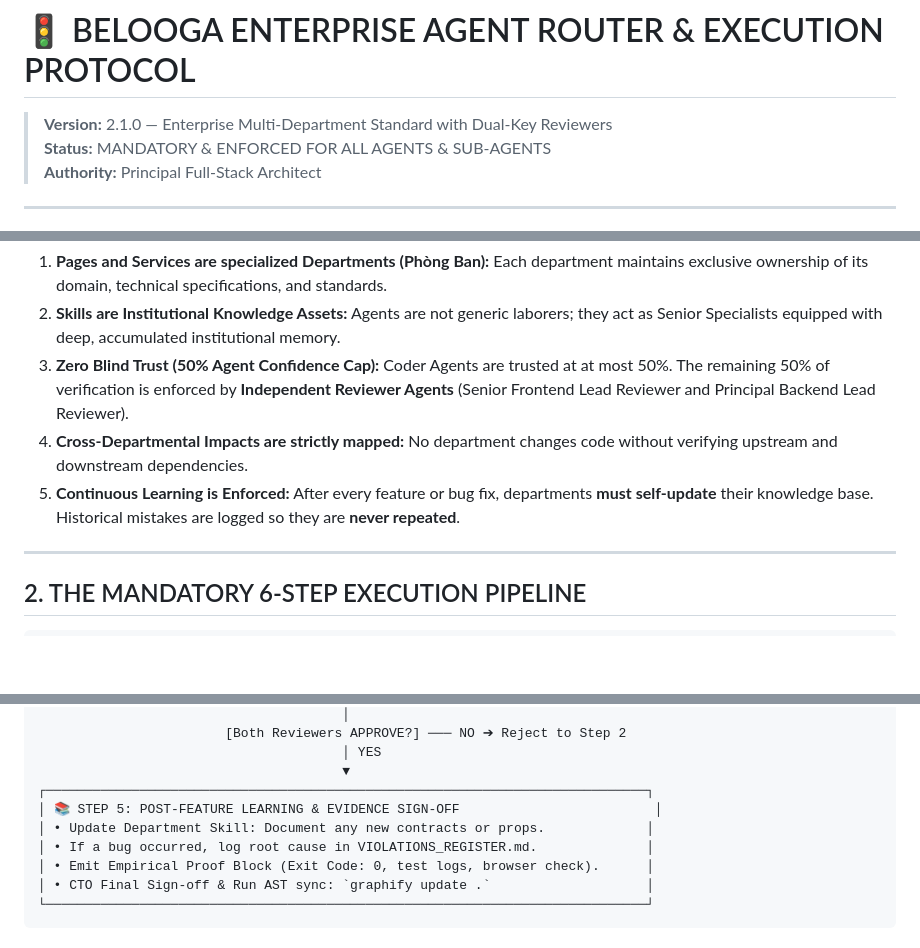
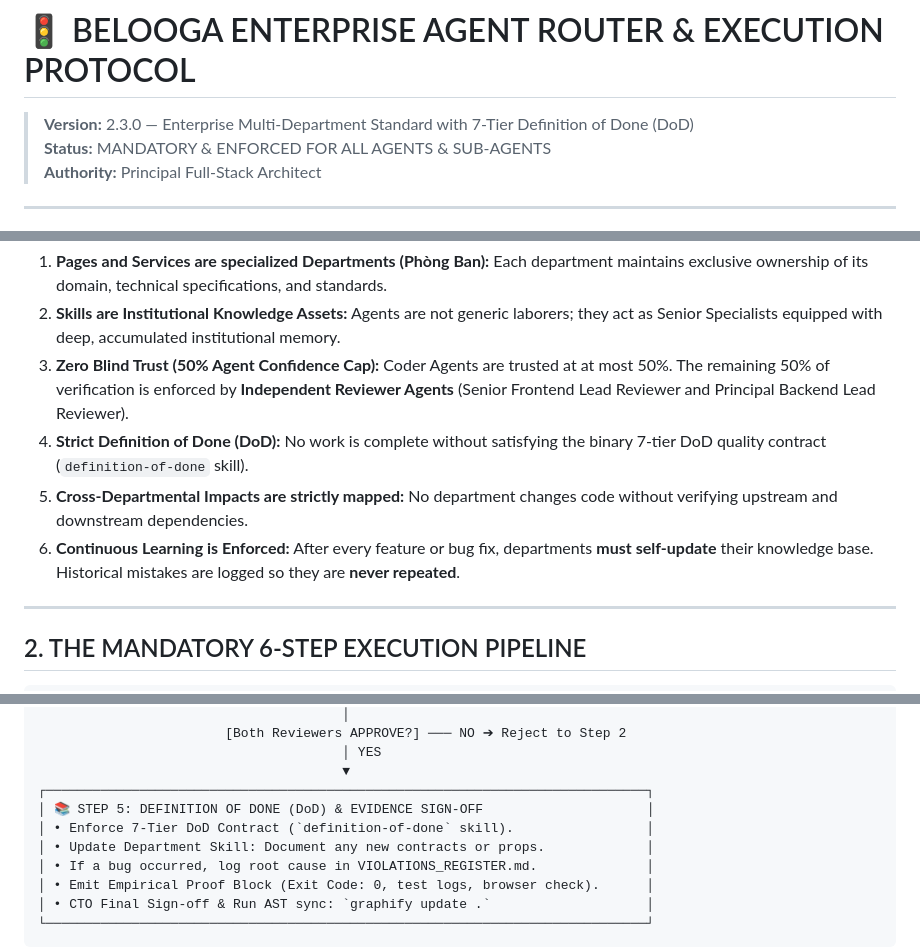
Before and after one commit to farmer911/belooga, a Markdown page: .agents/ROUTER.md, 3 parts joined by grey strips. Drawn GitHub-style; blank space fills up the shorter version.

Commit message:
feat(governance): add enterprise definition-of-done (DoD) quality contract and router v2.3.0

```diff
--- a/.agents/ROUTER.md
+++ b/.agents/ROUTER.md
@@ -1,6 +1,6 @@
 # 🚦 BELOOGA ENTERPRISE AGENT ROUTER & EXECUTION PROTOCOL
 
-> **Version:** 2.1.0 — Enterprise Multi-Department Standard with Dual-Key Reviewers
+> **Version:** 2.3.0 — Enterprise Multi-Department Standard with 7-Tier Definition of Done (DoD)
 > **Status:** MANDATORY & ENFORCED FOR ALL AGENTS & SUB-AGENTS
 > **Authority:** Principal Full-Stack Architect
 
@@ -12,8 +12,9 @@ This document establishes the **Organizational Operating System** for the Beloog
 1. **Pages and Services are specialized Departments (Phòng Ban):** Each department maintains exclusive ownership of its domain, technical specifications, and standards.
 2. **Skills are Institutional Knowledge Assets:** Agents are not generic laborers; they act as Senior Specialists equipped with deep, accumulated institutional memory.
 3. **Zero Blind Trust (50% Agent Confidence Cap):** Coder Agents are trusted at at most 50%. The remaining 50% of verification is enforced by **Independent Reviewer Agents** (Senior Frontend Lead Reviewer and Principal Backend Lead Reviewer).
-4. **Cross-Departmental Impacts are strictly mapped:** No department changes code without verifying upstream and downstream dependencies.
-5. **Continuous Learning is Enforced:** After every feature or bug fix, departments **must self-update** their knowledge base. Historical mistakes are logged so they are **never repeated**.
+4. **Strict Definition of Done (DoD):** No work is complete without satisfying the binary 7-tier DoD quality contract (`definition-of-done` skill).
+5. **Cross-Departmental Impacts are strictly mapped:** No department changes code without verifying upstream and downstream dependencies.
+6. **Continuous Learning is Enforced:** After every feature or bug fix, departments **must self-update** their knowledge base. Historical mistakes are logged so they are **never repeated**.
 
 ---
 
@@ -72,7 +73,8 @@ This document establishes the **Organizational Operating System** for the Beloog
                                        │ YES
                                        ▼
 ┌─────────────────────────────────────────────────────────────────────────────┐
-│ 📚 STEP 5: POST-FEATURE LEARNING & EVIDENCE SIGN-OFF                         │
+│ 📚 STEP 5: DEFINITION OF DONE (DoD) & EVIDENCE SIGN-OFF                     │
+│ • Enforce 7-Tier DoD Contract (`definition-of-done` skill).                 │
 │ • Update Department Skill: Document any new contracts or props.             │
 │ • If a bug occurred, log root cause in VIOLATIONS_REGISTER.md.              │
 │ • Emit Empirical Proof Block (Exit Code: 0, test logs, browser check).      │
```
Also changed, not shown: other parts of .agents/ROUTER.md (+1 -0 lines), 1 other file.
